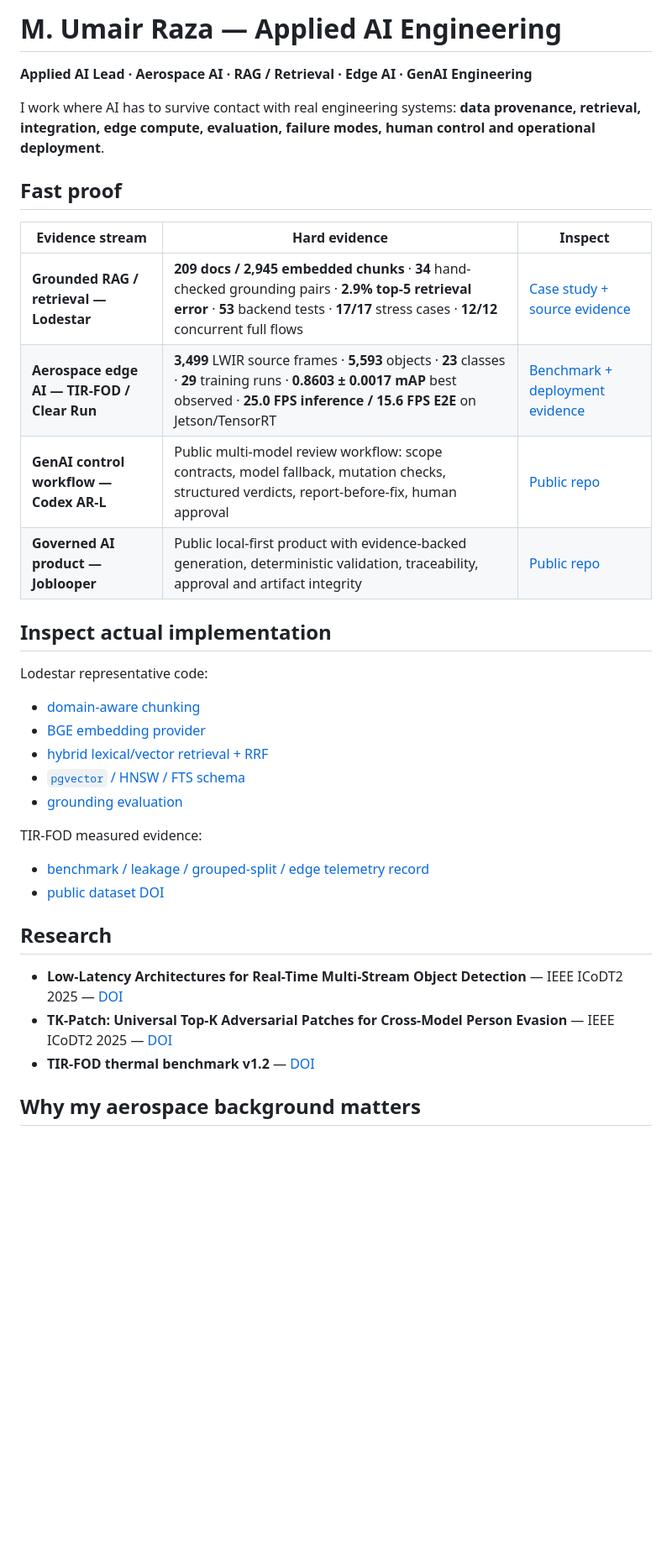
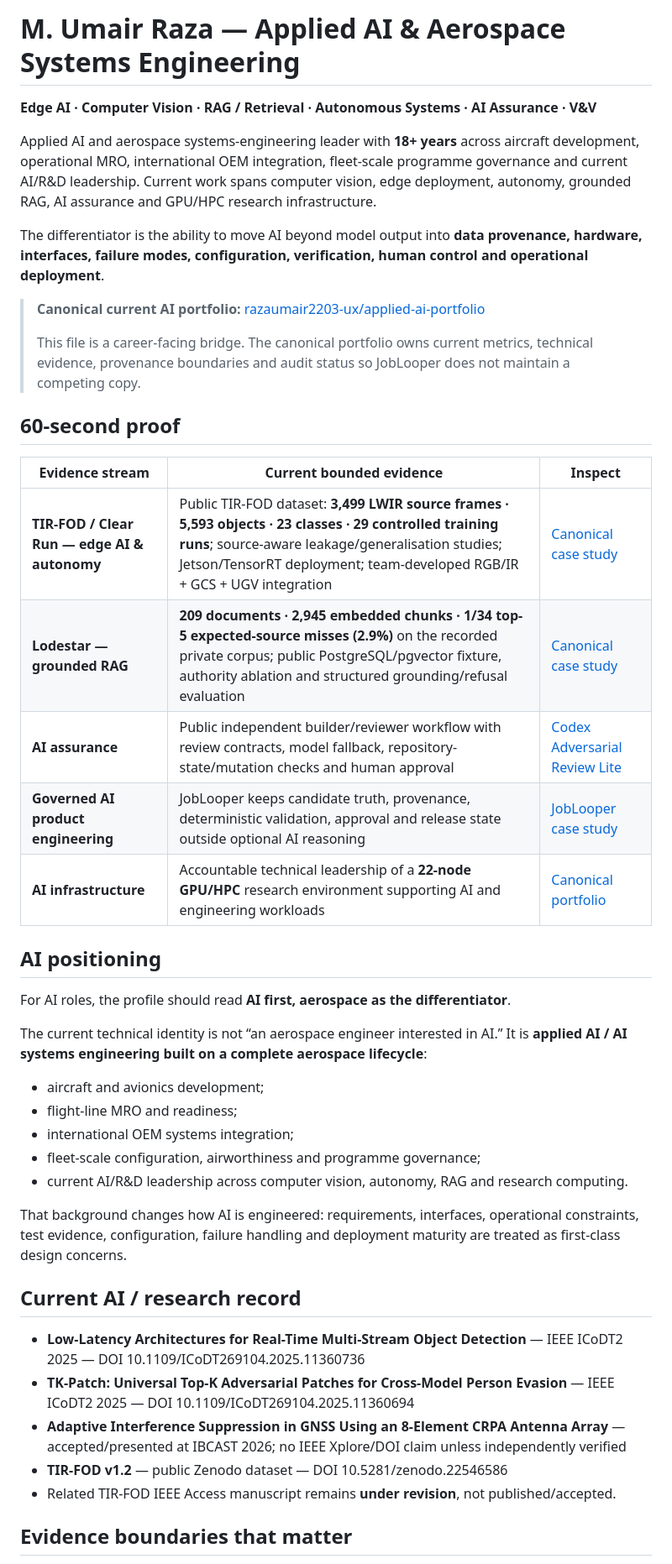
Before and after one commit to razaumair2203-ux/Pub-JobLooper, a Markdown page: AI-PORTFOLIO.md, the part around one of its changes. Shown at 84% size. Rendered like a GitHub page; blank space fills up the shorter version.

Commit message:
Point AI portfolio artifacts to canonical audited source

```diff
--- a/AI-PORTFOLIO.md
+++ b/AI-PORTFOLIO.md
@@ -1,38 +1,46 @@
-# M. Umair Raza — Applied AI Engineering
+# M. Umair Raza — Applied AI & Aerospace Systems Engineering
 
-**Applied AI Lead · Aerospace AI · RAG / Retrieval · Edge AI · GenAI Engineering**
+**Edge AI · Computer Vision · RAG / Retrieval · Autonomous Systems · AI Assurance · V&V**
 
-I work where AI has to survive contact with real engineering systems: **data provenance, retrieval, integration, edge compute, evaluation, failure modes, human control and operational deployment**.
+Applied AI and aerospace systems-engineering leader with **18+ years** across aircraft development, operational MRO, international OEM integration, fleet-scale programme governance and current AI/R&D leadership. Current work spans computer vision, edge deployment, autonomy, grounded RAG, AI assurance and GPU/HPC research infrastructure.
 
-## Fast proof
+The differentiator is the ability to move AI beyond model output into **data provenance, hardware, interfaces, failure modes, configuration, verification, human control and operational deployment**.
 
-| Evidence stream | Hard evidence | Inspect |
+> **Canonical current AI portfolio:** [razaumair2203-ux/applied-ai-portfolio](https://github.com/razaumair2203-ux/applied-ai-portfolio)
+>
+> This file is a career-facing bridge. The canonical portfolio owns current metrics, technical evidence, provenance boundaries and audit status so JobLooper does not maintain a competing copy.
+
+## 60-second proof
+
+| Evidence stream | Current bounded evidence | Inspect |
 |---|---|---|
-| **Grounded RAG / retrieval — Lodestar** | **209 docs / 2,945 embedded chunks** · **34** hand-checked grounding pairs · **2.9% top-5 retrieval error** · **53** backend tests · **17/17** stress cases · **12/12** concurrent full flows | [Case study + source evidence](portfolio/lodestar-rag.md) |
-| **Aerospace edge AI — TIR-FOD / Clear Run** | **3,499** LWIR source frames · **5,593** objects · **23** classes · **29** training runs · **0.8603 ± 0.0017 mAP** best observed · **25.0 FPS inference / 15.6 FPS E2E** on Jetson/TensorRT | [Benchmark + deployment evidence](portfolio/tir-fod-edge-ai.md) |
-| **GenAI control workflow — Codex AR-L** | Public multi-model review workflow: scope contracts, model fallback, mutation checks, structured verdicts, report-before-fix, human approval | [Public repo](https://github.com/razaumair2203-ux/codex-adversarial-review-lite) |
-| **Governed AI product — Joblooper** | Public local-first product with evidence-backed generation, deterministic validation, traceability, approval and artifact integrity | [Public repo](https://github.com/razaumair2203-ux/Pub-JobLooper) |
+| **TIR-FOD / Clear Run — edge AI & autonomy** | Public TIR-FOD dataset: **3,499 LWIR source frames · 5,593 objects · 23 classes · 29 controlled training runs**; source-aware leakage/generalisation studies; Jetson/TensorRT deployment; team-developed RGB/IR + GCS + UGV integration | [Canonical case study](https://github.com/razaumair2203-ux/applied-ai-portfolio/blob/main/projects/tir-fod-clear-run.md) |
+| **Lodestar — grounded RAG** | **209 documents · 2,945 embedded chunks · 1/34 top-5 expected-source misses (2.9%)** on the recorded private corpus; public PostgreSQL/pgvector fixture, authority ablation and structured grounding/refusal evaluation | [Canonical case study](https://github.com/razaumair2203-ux/applied-ai-portfolio/blob/main/projects/lodestar.md) |
+| **AI assurance** | Public independent builder/reviewer workflow with review contracts, model fallback, repository-state/mutation checks and human approval | [Codex Adversarial Review Lite](https://github.com/razaumair2203-ux/codex-adversarial-review-lite) |
+| **Governed AI product engineering** | JobLooper keeps candidate truth, provenance, deterministic validation, approval and release state outside optional AI reasoning | [JobLooper case study](portfolio/joblooper.md) |
+| **AI infrastructure** | Accountable technical leadership of a **22-node GPU/HPC** research environment supporting AI and engineering workloads | [Canonical portfolio](https://github.com/razaumair2203-ux/applied-ai-portfolio) |
 
-## Inspect actual implementation
+## AI positioning
 
-Lodestar representative code:
+For AI roles, the profile should read **AI first, aerospace as the differentiator**.
 
-- [domain-aware chunking](portfolio/evidence/lodestar/legal_chunking.py)
-- [BGE embedding provider](portfolio/evidence/lodestar/embedding_provider.py)
-- [hybrid lexical/vector retrieval + RRF](portfolio/evidence/lodestar/hybrid_retrieval.py)
-- [`pgvector` / HNSW / FTS schema](portfolio/evidence/lodestar/chunks_schema.sql)
-- [grounding evaluation](portfolio/evidence/lodestar/grounding-eval.md)
+The current technical identity is not “an aerospace engineer interested in AI.” It is **applied AI / AI systems engineering built on a complete aerospace lifecycle**:
 
-TIR-FOD measured evidence:
+- aircraft and avionics development;
+- flight-line MRO and readiness;
+- international OEM systems integration;
+- fleet-scale configuration, airworthiness and programme governance;
+- current AI/R&D leadership across computer vision, autonomy, RAG and research computing.
 
-- [benchmark / leakage / grouped-split / edge telemetry record](portfolio/evidence/tir-fod/README.md)
-- [public dataset DOI](https://doi.org/10.5281/zenodo.22546586)
+That background changes how AI is engineered: requirements, interfaces, operational constraints, test evidence, configuration, failure handling and deployment maturity are treated as first-class design concerns.
 
-## Research
+## Current AI / research record
 
-- **Low-Latency Architectures for Real-Time Multi-Stream Object Detection** — IEEE ICoDT2 2025 — [DOI](https://doi.org/10.1109/ICoDT269104.2025.11360736)
-- **TK-Patch: Universal Top-K Adversarial Patches for Cross-Model Person Evasion** — IEEE ICoDT2 2025 — [DOI](https://doi.org/10.1109/ICoDT269104.2025.11360694)
-- **TIR-FOD thermal benchmark v1.2** — [DOI](https://doi.org/10.5281/zenodo.22546586)
+- **Low-Latency Architectures for Real-Time Multi-Stream Object Detection** — IEEE ICoDT2 2025 — DOI 10.1109/ICoDT269104.2025.11360736
+- **TK-Patch: Universal Top-K Adversarial Patches for Cross-Model Person Evasion** — IEEE ICoDT2 2025 — DOI 10.1109/ICoDT269104.2025.11360694
+- **Adaptive Interference Suppression in GNSS Using an 8-Element CRPA Antenna Array** — accepted/presented at IBCAST 2026; no IEEE Xplore/DOI claim unless independently verified
+- **TIR-FOD v1.2** — public Zenodo dataset — DOI 10.5281/zenodo.22546586
+- Related TIR-FOD IEEE Access manuscript remains **under revision**, not published/accepted.
 
-## Why my aerospace background matters
+## Evidence boundaries that matter
 
```
Also changed, not shown: other parts of AI-PORTFOLIO.md (+6 -7 lines).
